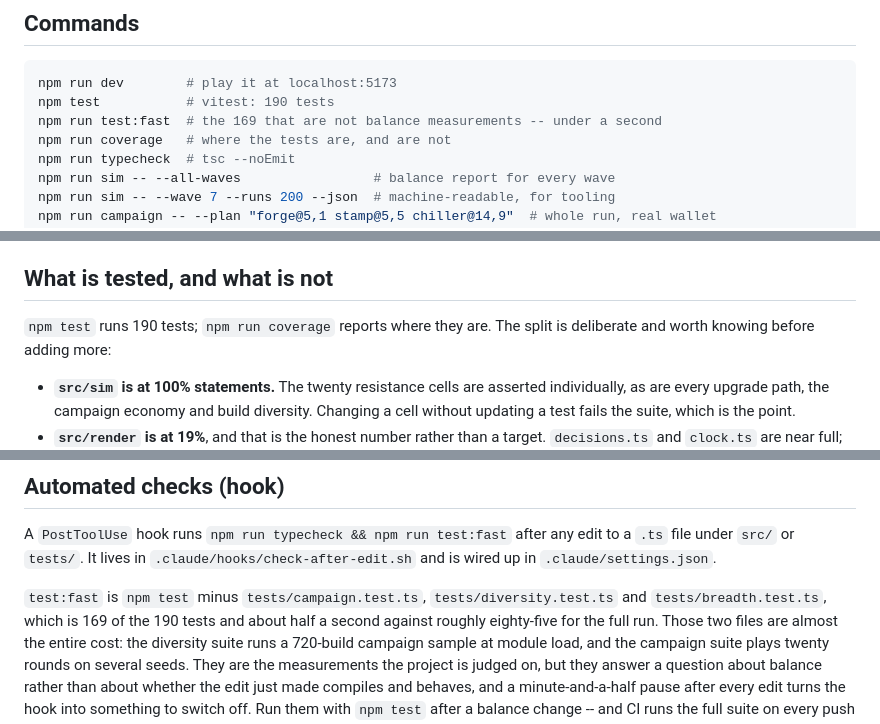
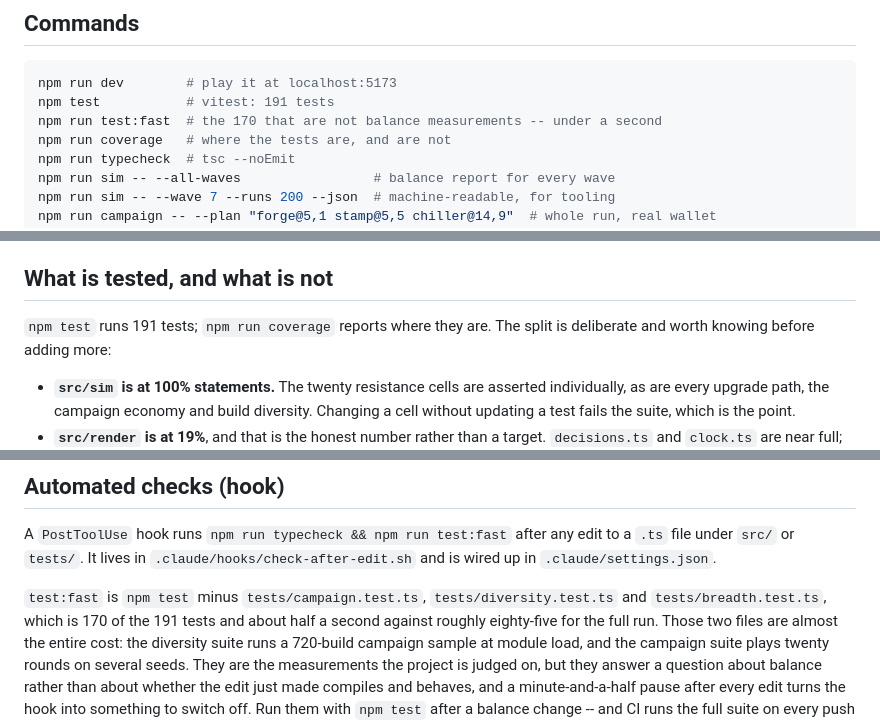
Before and after one commit to crucible-td/crucible-td.github.io, a Markdown page: CLAUDE.md, 3 parts joined by grey strips. Drawn GitHub-style.

Commit message:
File the new sim helper, and correct the test counts again
`src/sim/stats.ts` is a new module in the table's territory, so the table
should say what it is for -- and the reason it exists is the drift it
prevents, not the four lines it saves.

Counts move 190/169 to 191/170 with the art parity test.

Co-Authored-By: Claude Opus 5 <noreply@anthropic.com>

````diff
--- a/CLAUDE.md
+++ b/CLAUDE.md
@@ -50,8 +51,8 @@ rendering state, keep it in `src/render/`.
 
 ```bash
 npm run dev        # play it at localhost:5173
-npm test           # vitest: 190 tests
-npm run test:fast  # the 169 that are not balance measurements -- under a second
+npm test           # vitest: 191 tests
+npm run test:fast  # the 170 that are not balance measurements -- under a second
 npm run coverage   # where the tests are, and are not
 npm run typecheck  # tsc --noEmit
 npm run sim -- --all-waves                 # balance report for every wave
@@ -146,7 +147,7 @@ Two structural rules the resistance table has to keep obeying, both asserted in
 
 ## What is tested, and what is not
 
-`npm test` runs 190 tests; `npm run coverage` reports where they are. The split
+`npm test` runs 191 tests; `npm run coverage` reports where they are. The split
 is deliberate and worth knowing before adding more:
 
 - **`src/sim` is at 100% statements.** The twenty resistance cells are asserted
@@ -201,7 +202,7 @@ edit to a `.ts` file under `src/` or `tests/`. It lives in
 `.claude/hooks/check-after-edit.sh` and is wired up in `.claude/settings.json`.
 
 `test:fast` is `npm test` minus `tests/campaign.test.ts`,
-`tests/diversity.test.ts` and `tests/breadth.test.ts`, which is 169 of the 190
+`tests/diversity.test.ts` and `tests/breadth.test.ts`, which is 170 of the 191
 tests and about half a second
 against roughly eighty-five for the full run. Those two files are almost the
 entire cost: the diversity suite runs a 720-build campaign sample at module
````
Also changed, not shown: other parts of CLAUDE.md (+2 -1 lines).
